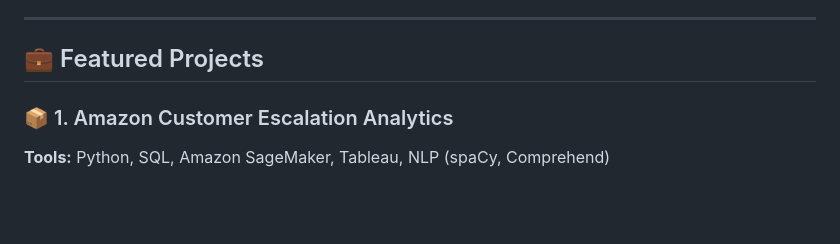
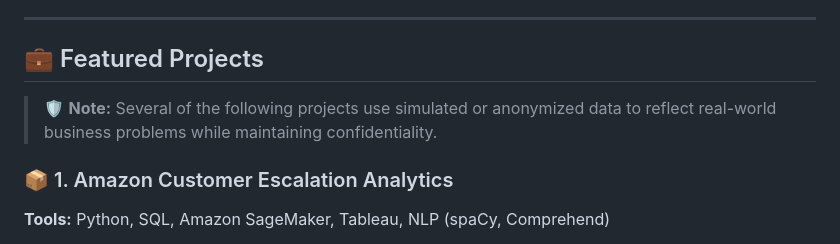
Before and after one commit to peesapatikalyan/data-analytics-portfolio, a Markdown page: README.md, the part around the change. Drawn GitHub-style; blank space fills up the shorter version.

Commit message:
Added disclaimer note about simulated data to README for confidentiality transparency

```diff
--- a/README.md
+++ b/README.md
@@ -14,6 +14,8 @@ During my time at **Amazon**, I worked on high-impact analytics projects involvi
 ---
 
 ## 💼 Featured Projects
+
+> 🛡️ **Note:** Several of the following projects use simulated or anonymized data to reflect real-world business problems while maintaining confidentiality.
 
 ### 📦 1. Amazon Customer Escalation Analytics
 **Tools:** Python, SQL, Amazon SageMaker, Tableau, NLP (spaCy, Comprehend)
```
